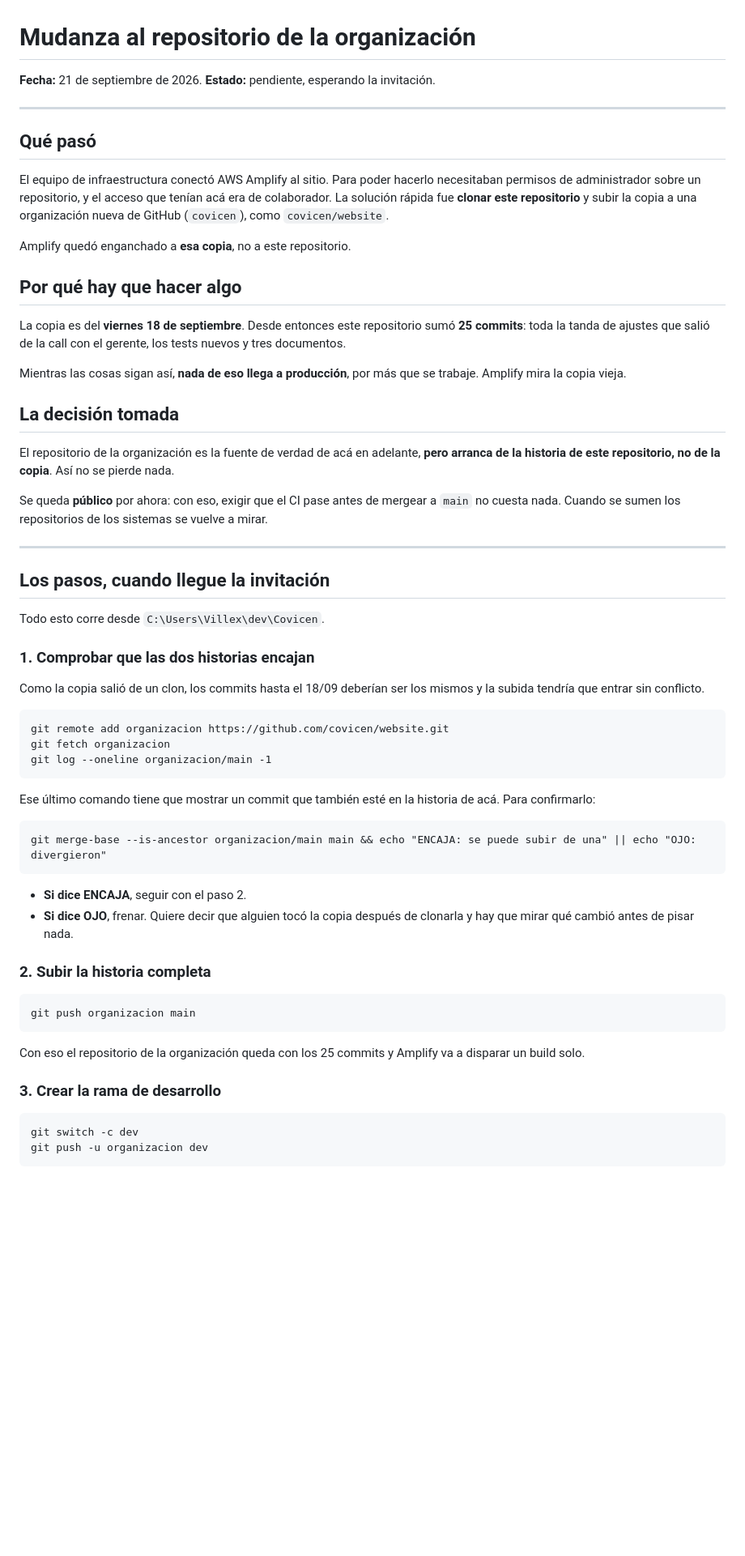
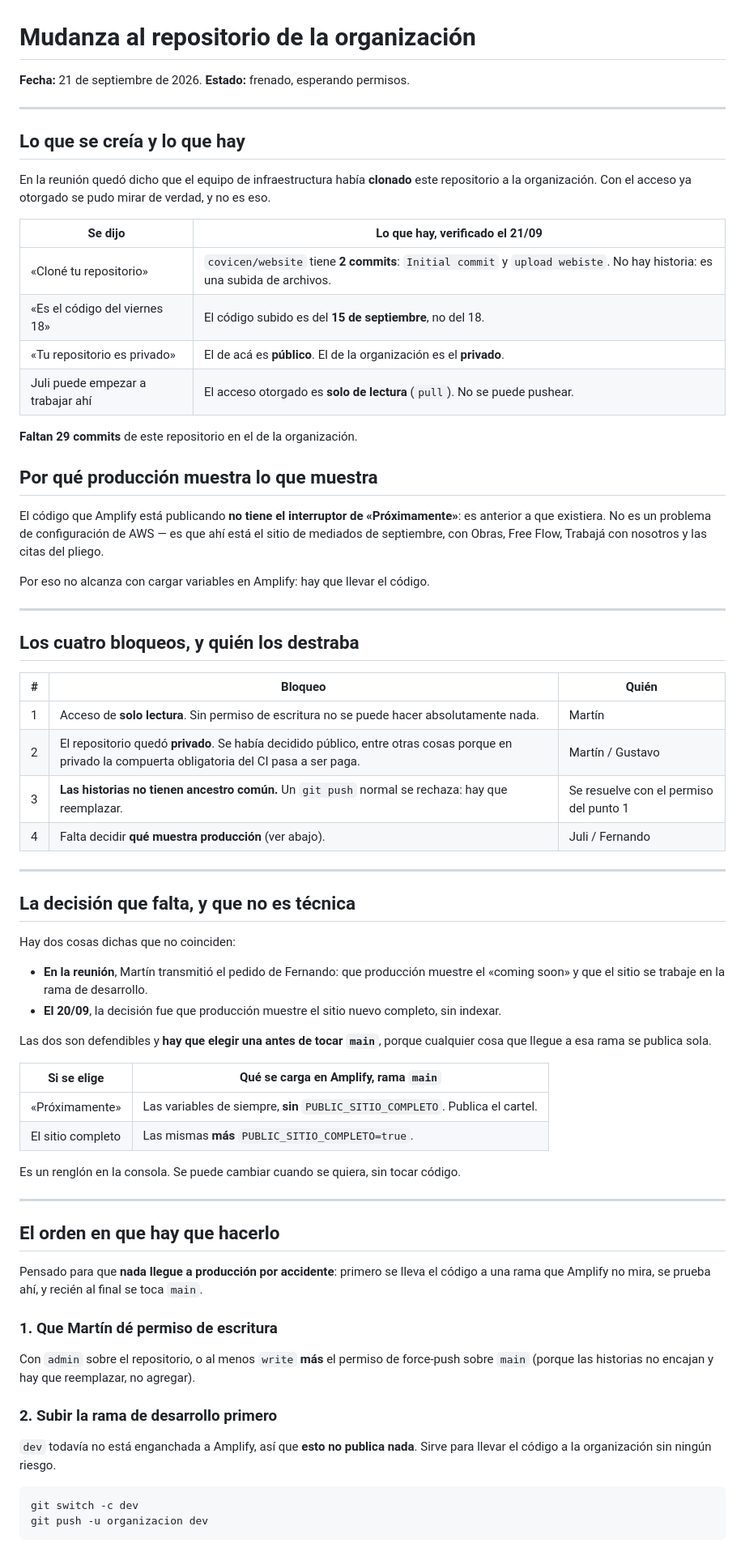
Before and after one commit to JuliV08/Covicen, a Markdown page: docs/mudanza-de-repositorio.md, the part around one of its changes. Shown at 81% size. Rendered like a GitHub page; blank space fills up the shorter version.

Commit message:
docs: la mudanza al repo de la organizacion, con lo que hay de verdad
Con el acceso ya otorgado se pudo mirar, y cuatro cosas de la reunion no
eran asi:

- No es un clon. covicen/website tiene DOS commits ("Initial commit" y
  "upload webiste"), sin historia. Faltan 29 commits de este repo.
- El codigo subido es del 15/09, no del 18.
- El repo de la organizacion es el privado; este es publico.
- El acceso otorgado es de solo lectura: no se puede pushear nada.

Y lo que explica lo que se ve en produccion: el codigo que esta publicado es
ANTERIOR al interruptor de "Proximamente", o sea que ni siquiera puede
publicar el cartel. No es un problema de variables de Amplify, es que ahi
esta el sitio de mediados de septiembre.

El orden que deja el documento esta pensado para que nada llegue a
produccion por accidente: primero la rama dev, que Amplify no mira, despues
la configuracion, despues comprobar que el build pasa la compuerta, y recien
al final reemplazar main con force-push (no hay ancestro comun: no hay forma
de agregar, hay que reemplazar).

Queda tambien escrito el mensaje para pasarle a Martin y la decision que
falta, que no es tecnica: si produccion muestra el cartel, como pidio
Fernando en la reunion, o el sitio completo, como se decidio el 20/09.

Co-Authored-By: Claude Opus 5 <noreply@anthropic.com>

````diff
--- a/docs/mudanza-de-repositorio.md
+++ b/docs/mudanza-de-repositorio.md
@@ -1,69 +1,78 @@
 # Mudanza al repositorio de la organización
 
-**Fecha:** 21 de septiembre de 2026. **Estado:** pendiente, esperando la invitación.
+**Fecha:** 21 de septiembre de 2026. **Estado:** frenado, esperando permisos.
 
 ---
 
-## Qué pasó
+## Lo que se creía y lo que hay
 
-El equipo de infraestructura conectó AWS Amplify al sitio. Para poder hacerlo necesitaban permisos de
-administrador sobre un repositorio, y el acceso que tenían acá era de colaborador. La solución rápida fue **clonar
-este repositorio** y subir la copia a una organización nueva de GitHub (`covicen`), como `covicen/website`.
+En la reunión quedó dicho que el equipo de infraestructura había **clonado** este repositorio a la organización.
+Con el acceso ya otorgado se pudo mirar de verdad, y no es eso.
 
-Amplify quedó enganchado a **esa copia**, no a este repositorio.
+| Se dijo | Lo que hay, verificado el 21/09 |
+|---|---|
+| «Cloné tu repositorio» | `covicen/website` tiene **2 commits**: `Initial commit` y `upload webiste`. No hay historia: es una subida de archivos. |
+| «Es el código del viernes 18» | El código subido es del **15 de septiembre**, no del 18. |
+| «Tu repositorio es privado» | El de acá es **público**. El de la organización es el **privado**. |
+| Juli puede empezar a trabajar ahí | El acceso otorgado es **solo de lectura** (`pull`). No se puede pushear. |
 
-## Por qué hay que hacer algo
+**Faltan 29 commits** de este repositorio en el de la organización.
 
-La copia es del **viernes 18 de septiembre**. Desde entonces este repositorio sumó **25 commits**: toda la tanda de
-ajustes que salió de la call con el gerente, los tests nuevos y tres documentos.
+## Por qué producción muestra lo que muestra
 
-Mientras las cosas sigan así, **nada de eso llega a producción**, por más que se trabaje. Amplify mira la copia
-vieja.
+El código que Amplify está publicando **no tiene el interruptor de «Próximamente»**: es anterior a que existiera.
+No es un problema de configuración de AWS — es que ahí está el sitio de mediados de septiembre, con Obras, Free
+Flow, Trabajá con nosotros y las citas del pliego.
 
-## La decisión tomada
-
-El repositorio de la organización es la fuente de verdad de acá en adelante, **pero arranca de la historia de este
-repositorio, no de la copia**. Así no se pierde nada.
-
-Se queda **público** por ahora: con eso, exigir que el CI pase antes de mergear a `main` no cuesta nada. Cuando se
-sumen los repositorios de los sistemas se vuelve a mirar.
+Por eso no alcanza con cargar variables en Amplify: hay que llevar el código.
 
 ---
 
-## Los pasos, cuando llegue la invitación
+## Los cuatro bloqueos, y quién los destraba
 
-Todo esto corre desde `C:\Users\Villex\dev\Covicen`.
+| # | Bloqueo | Quién |
+|---|---|---|
+| 1 | Acceso de **solo lectura**. Sin permiso de escritura no se puede hacer absolutamente nada. | Martín |
+| 2 | El repositorio quedó **privado**. Se había decidido público, entre otras cosas porque en privado la compuerta obligatoria del CI pasa a ser paga. | Martín / Gustavo |
+| 3 | **Las historias no tienen ancestro común.** Un `git push` normal se rechaza: hay que reemplazar. | Se resuelve con el permiso del punto 1 |
+| 4 | Falta decidir **qué muestra producción** (ver abajo). | Juli / Fernando |
 
-### 1. Comprobar que las dos historias encajan
+---
 
-Como la copia salió de un clon, los commits hasta el 18/09 deberían ser los mismos y la subida tendría que entrar
-sin conflicto.
+## La decisión que falta, y que no es técnica
 
-```
-git remote add organizacion https://github.com/covicen/website.git
-git fetch organizacion
-git log --oneline organizacion/main -1
-```
+Hay dos cosas dichas que no coinciden:
 
-Ese último comando tiene que mostrar un commit que también esté en la historia de acá. Para confirmarlo:
+- **En la reunión**, Martín transmitió el pedido de Fernando: que producción muestre el «coming soon» y que el
+  sitio se trabaje en la rama de desarrollo.
+- **El 20/09**, la decisión fue que producción muestre el sitio nuevo completo, sin indexar.
 
-```
-git merge-base --is-ancestor organizacion/main main && echo "ENCAJA: se puede subir de una" || echo "OJO: divergieron"
-```
+Las dos son defendibles y **hay que elegir una antes de tocar `main`**, porque cualquier cosa que llegue a esa
+rama se publica sola.
 
-- **Si dice ENCAJA**, seguir con el paso 2.
-- **Si dice OJO**, frenar. Quiere decir que alguien tocó la copia después de clonarla y hay que mirar qué cambió
-  antes de pisar nada.
+| Si se elige | Qué se carga en Amplify, rama `main` |
+|---|---|
+| «Próximamente» | Las variables de siempre, **sin** `PUBLIC_SITIO_COMPLETO`. Publica el cartel. |
+| El sitio completo | Las mismas **más** `PUBLIC_SITIO_COMPLETO=true`. |
 
-### 2. Subir la historia completa
+Es un renglón en la consola. Se puede cambiar cuando se quiera, sin tocar código.
 
-```
-git push organizacion main
-```
+---
 
-Con eso el repositorio de la organización queda con los 25 commits y Amplify va a disparar un build solo.
+## El orden en que hay que hacerlo
 
-### 3. Crear la rama de desarrollo
+Pensado para que **nada llegue a producción por accidente**: primero se lleva el código a una rama que Amplify no
+mira, se prueba ahí, y recién al final se toca `main`.
+
+### 1. Que Martín dé permiso de escritura
+
+Con `admin` sobre el repositorio, o al menos `write` **más** el permiso de force-push sobre `main` (porque las
+historias no encajan y hay que reemplazar, no agregar).
+
+### 2. Subir la rama de desarrollo primero
+
+`dev` todavía no está enganchada a Amplify, así que **esto no publica nada**. Sirve para llevar el código a la
+organización sin ningún riesgo.
 
 ```
 git switch -c dev
````
Also changed, not shown: other parts of docs/mudanza-de-repositorio.md (+41 -14 lines).
